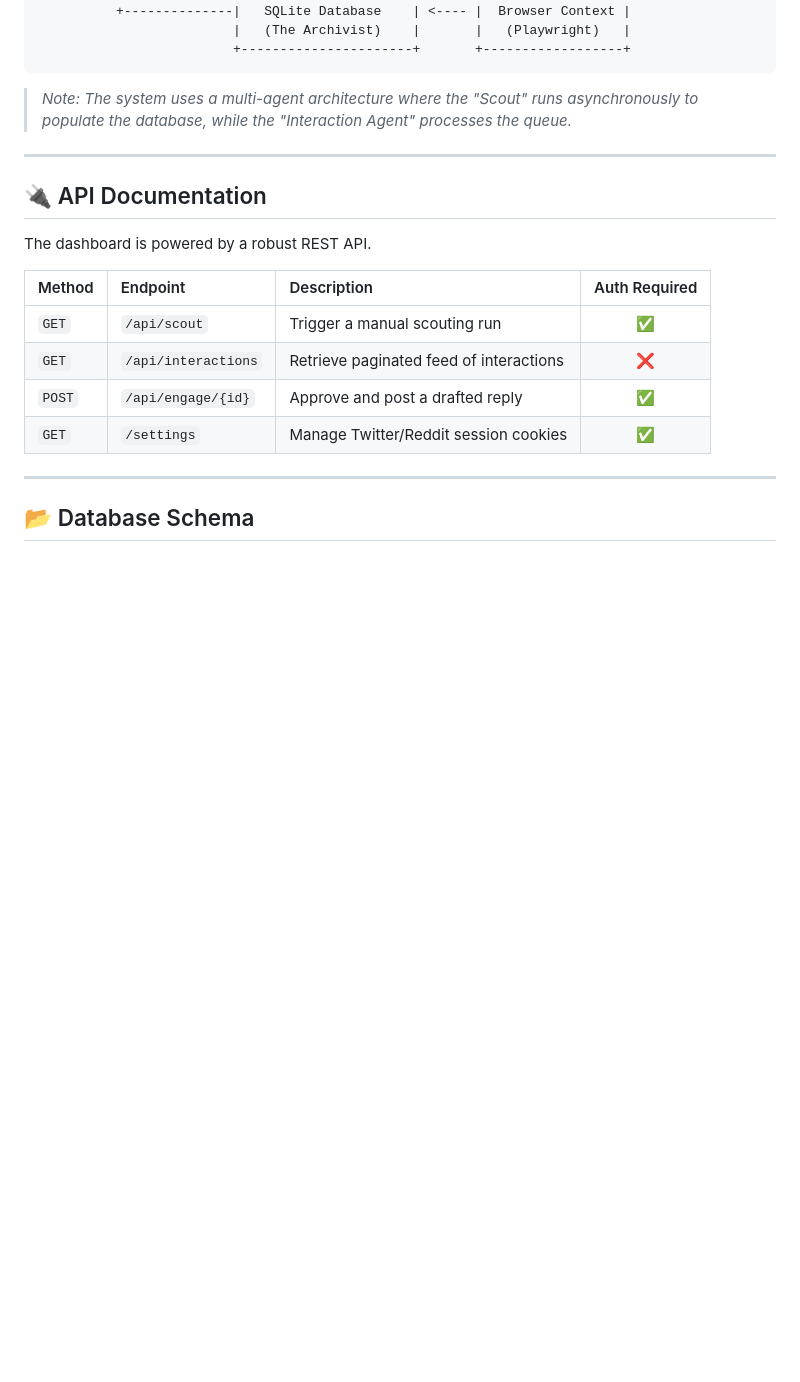
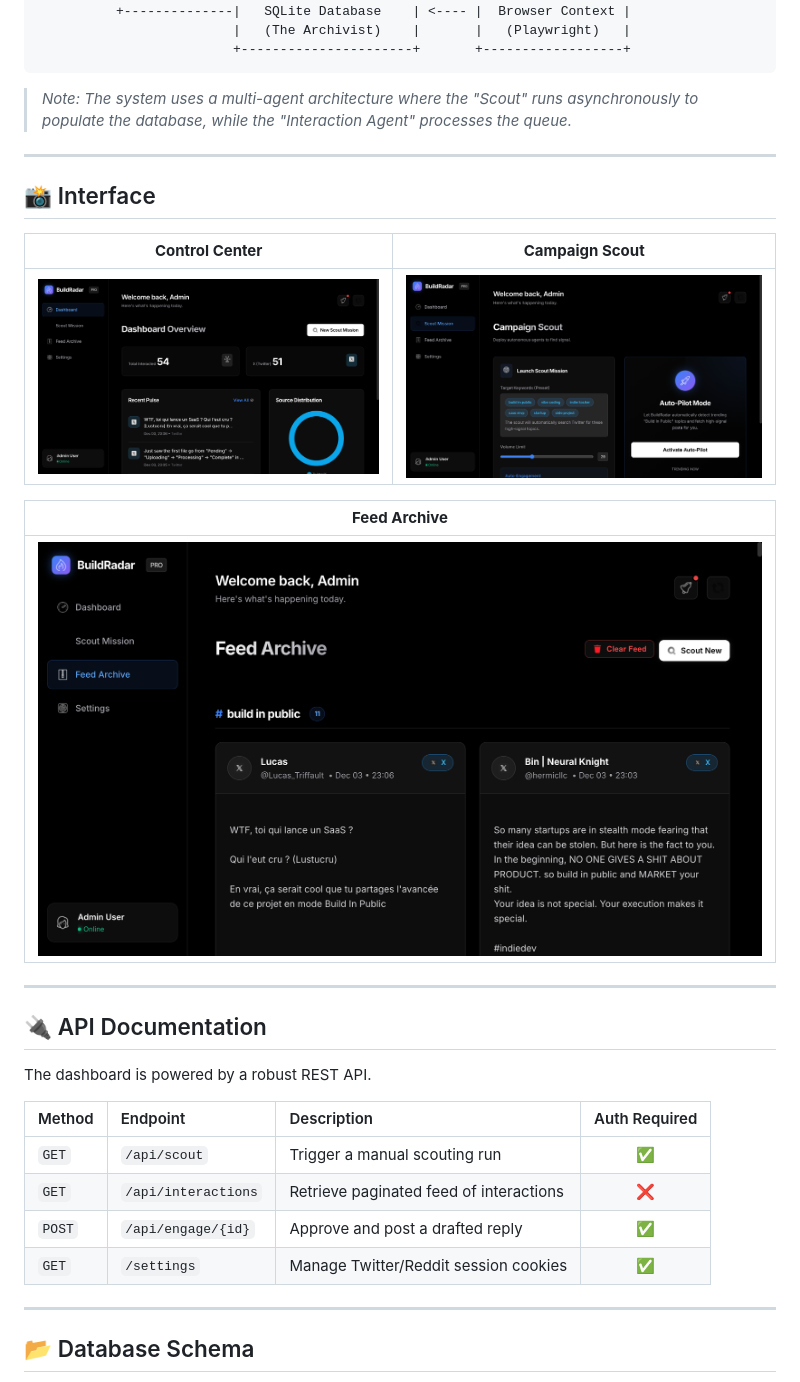
Before and after one commit to nihalnihalani/TribeCode-Test, a Markdown page: README.md, the part around the change. Rendered like a GitHub page; pictures changed too: assets/screenshots/dashboard.png (added), assets/screenshots/feed.png (added), assets/screenshots/scout.png (added); blank space fills up the shorter version.

Commit message:
docs: Add application screenshots to README

```diff
--- a/README.md
+++ b/README.md
@@ -129,6 +129,22 @@ The "Build in Public" movement creates a high-velocity stream of content. Develo
 
 ---
 
+## 📸 Interface
+
+<div align="center">
+
+| **Control Center** | **Campaign Scout** |
+|:---:|:---:|
+| ![Dashboard](assets/screenshots/dashboard.png) | ![Scout](assets/screenshots/scout.png) |
+
+| **Feed Archive** |
+|:---:|
+| ![Feed](assets/screenshots/feed.png) |
+
+</div>
+
+---
+
 ## 🔌 API Documentation
 
 The dashboard is powered by a robust REST API.
```
